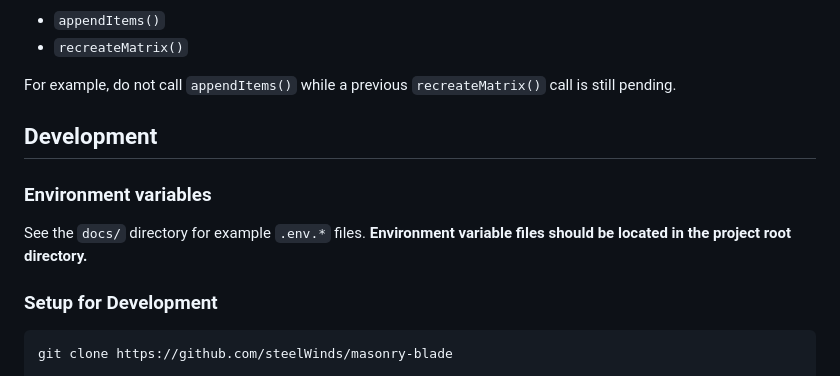
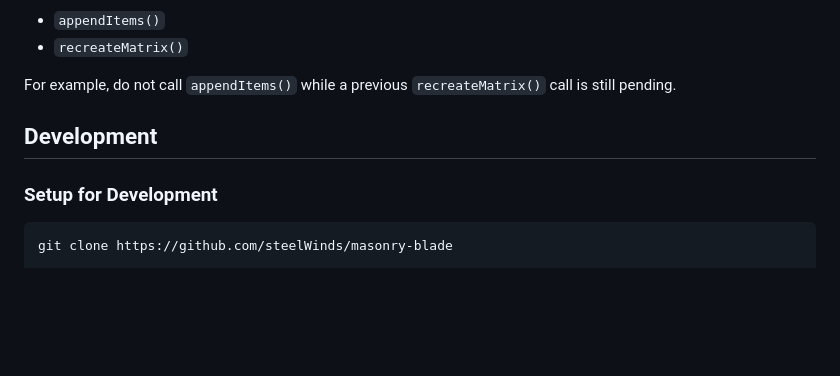
Before and after one commit to steelWinds/masonry-blade, a Markdown page: README.md, the part around the change. Drawn GitHub-style; blank space fills up the shorter version.

Commit message:
docs: update readme.md

````diff
--- a/README.md
+++ b/README.md
@@ -397,10 +397,6 @@ For example, do not call `appendItems()` while a previous `recreateMatrix()` cal
 
 ## Development
 
-### Environment variables
-
-See the `docs/` directory for example `.env.*` files. **Environment variable files should be located in the project root directory.**
-
 ### Setup for Development
 
 ```bash
````
